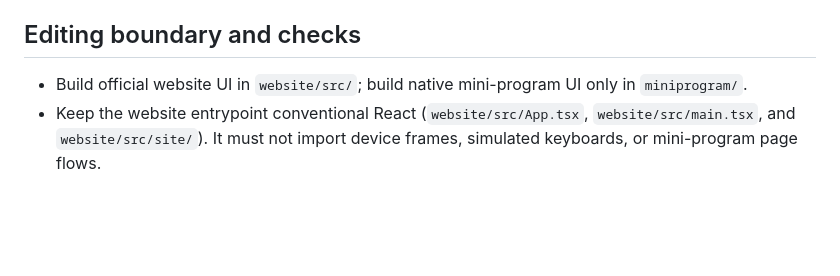
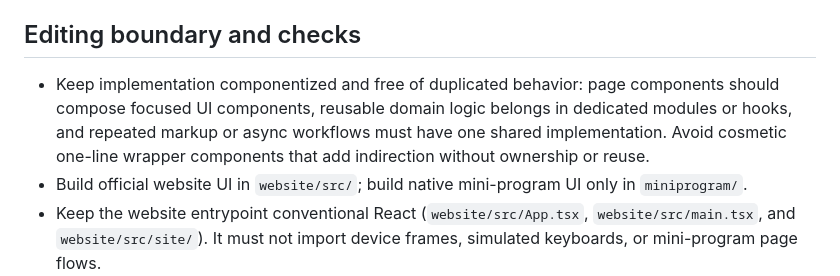
Before and after one commit to Bob1837639921/yikuang-smart-framing, a Markdown page: AGENTS.md, the part around the change. Drawn GitHub-style; blank space fills up the shorter version.

Commit message:
docs: require focused reusable components

```diff
--- a/AGENTS.md
+++ b/AGENTS.md
@@ -22,6 +22,7 @@ Before making substantial visual changes, use the Product Design plugin's `get-c
 
 ## Editing boundary and checks
 
+- Keep implementation componentized and free of duplicated behavior: page components should compose focused UI components, reusable domain logic belongs in dedicated modules or hooks, and repeated markup or async workflows must have one shared implementation. Avoid cosmetic one-line wrapper components that add indirection without ownership or reuse.
 - Build official website UI in `website/src/`; build native mini-program UI only in `miniprogram/`.
 - Keep the website entrypoint conventional React (`website/src/App.tsx`, `website/src/main.tsx`, and `website/src/site/`). It must not import device frames, simulated keyboards, or mini-program page flows.
 - The native mini-program assets and pages are independent from website assets. Do not reference `miniprogram/` files from website code or vice versa.
```
